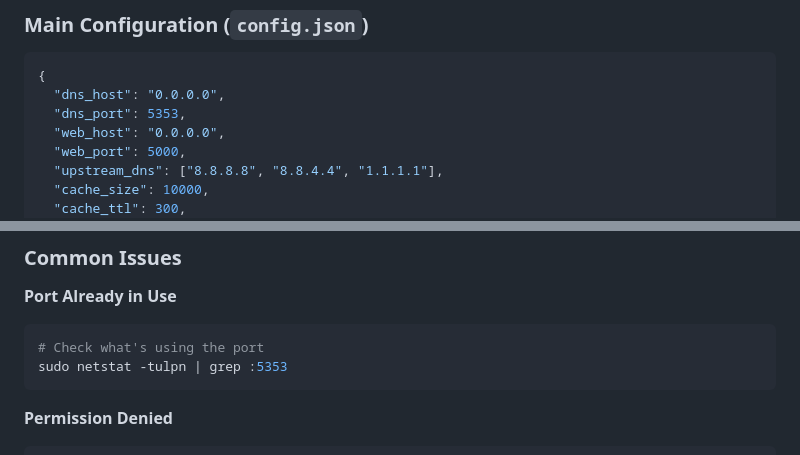
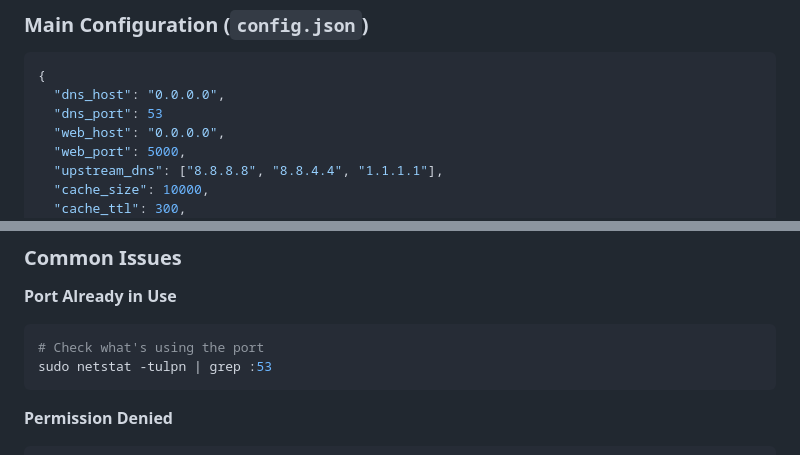
Before and after one commit to mahdymo/rafah-dns-filter, a Markdown page: README.md, 2 parts joined by grey strips. Rendered like a GitHub page.

````diff
--- a/README.md
+++ b/README.md
@@ -87,7 +87,7 @@ Access the dashboard at `http://localhost:5000`
 ```json
 {
   "dns_host": "0.0.0.0",
-  "dns_port": 5353,
+  "dns_port": 53
   "web_host": "0.0.0.0",
   "web_port": 5000,
   "upstream_dns": ["8.8.8.8", "8.8.4.4", "1.1.1.1"],
@@ -194,7 +194,7 @@ python main.py
 **Port Already in Use**
 ```bash
 # Check what's using the port
-sudo netstat -tulpn | grep :5353
+sudo netstat -tulpn | grep :53
 ```
 
 **Permission Denied**
````
Also changed, not shown: other parts of README.md (+4 -4 lines).
